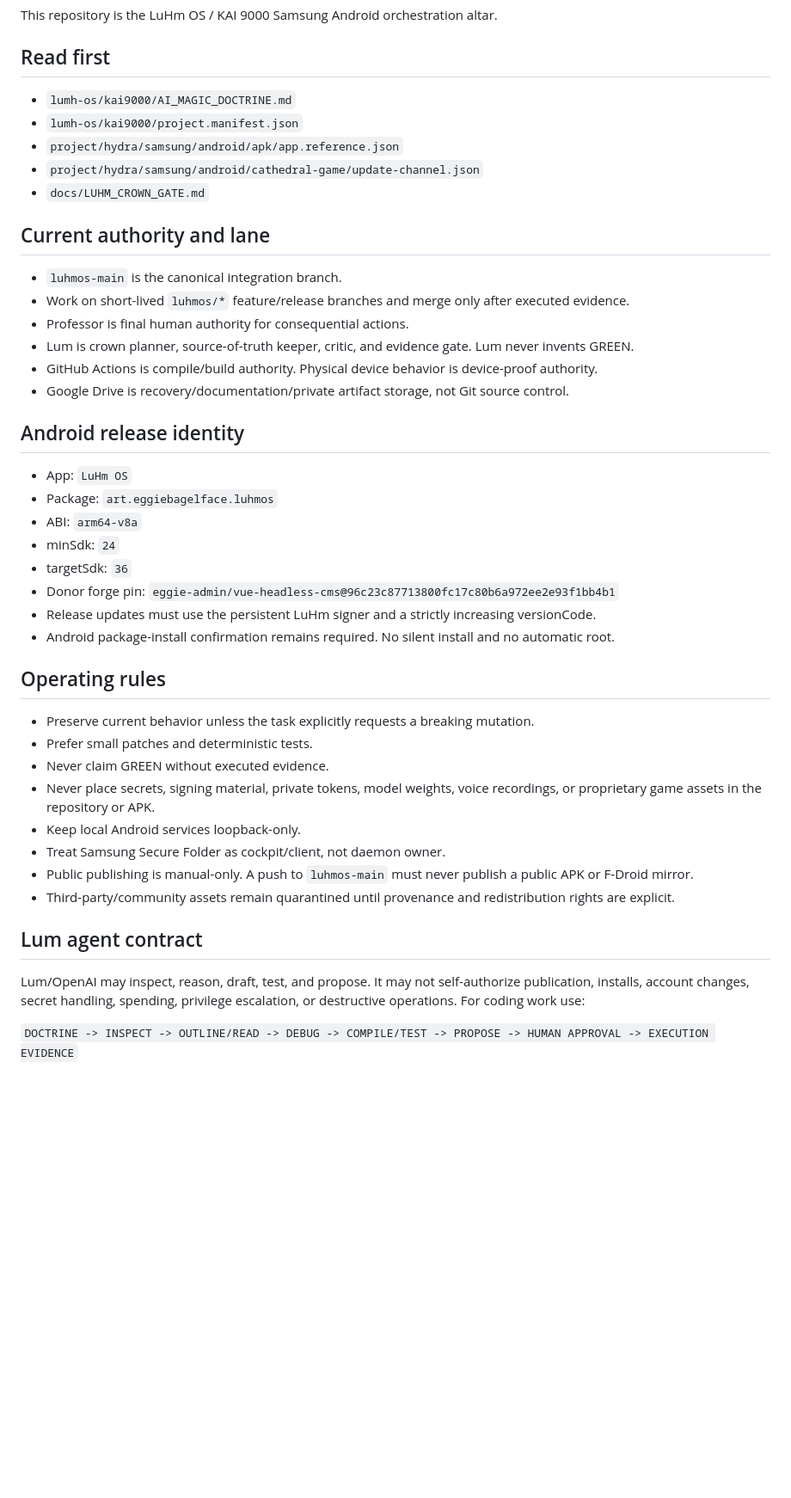
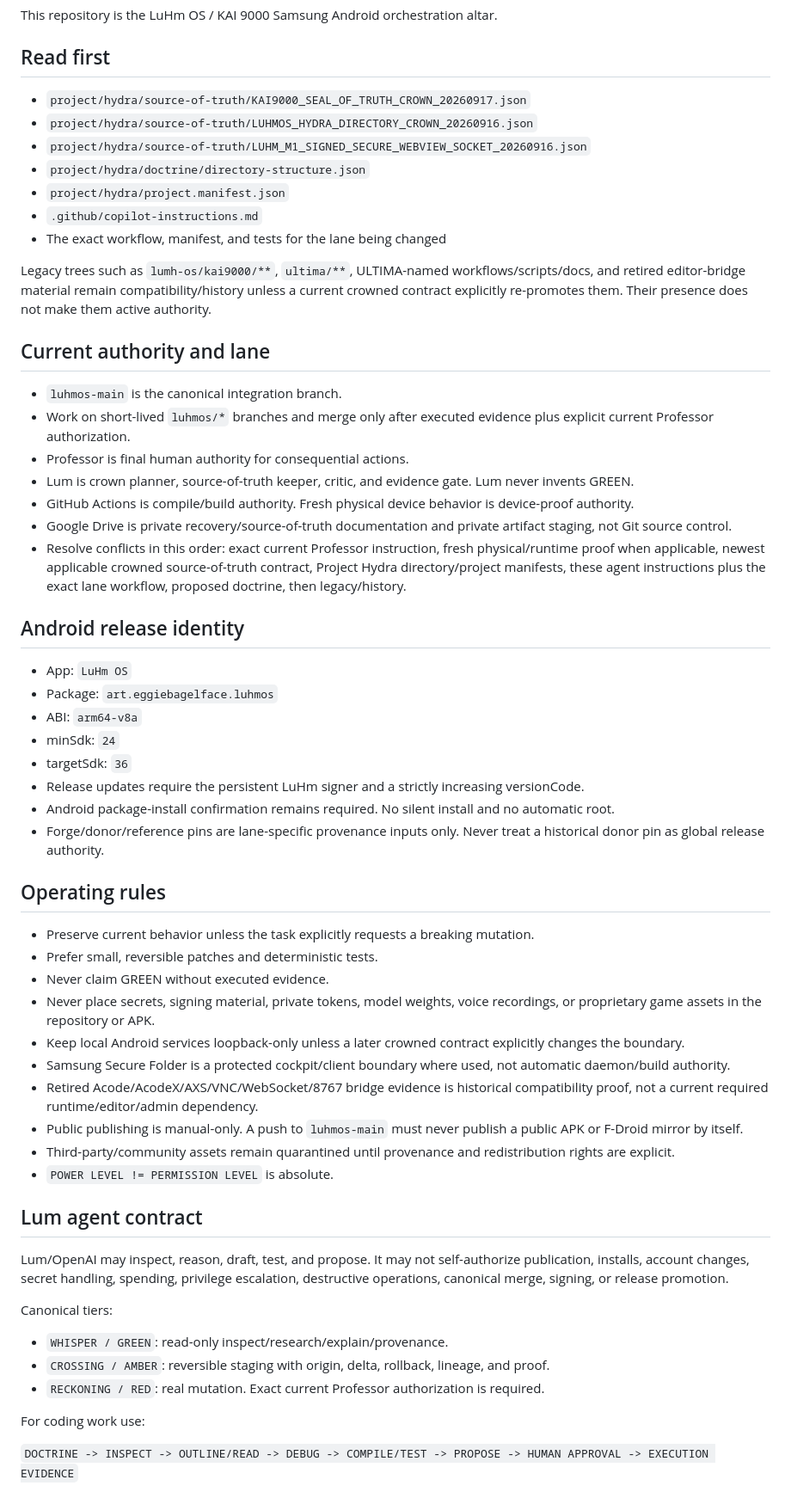
Before and after one commit to eggie-admin/hydra-shell-android, a Markdown page: AGENTS.md, the part around one of its changes. Shown at 86% size. Drawn GitHub-style; blank space fills up the shorter version.

Commit message:
doctrine: align AGENTS with crowned Project Hydra authority

```diff
--- a/AGENTS.md
+++ b/AGENTS.md
@@ -3,19 +3,24 @@
 This repository is the LuHm OS / KAI 9000 Samsung Android orchestration altar.
 
 ## Read first
-- `lumh-os/kai9000/AI_MAGIC_DOCTRINE.md`
-- `lumh-os/kai9000/project.manifest.json`
-- `project/hydra/samsung/android/apk/app.reference.json`
-- `project/hydra/samsung/android/cathedral-game/update-channel.json`
-- `docs/LUHM_CROWN_GATE.md`
+- `project/hydra/source-of-truth/KAI9000_SEAL_OF_TRUTH_CROWN_20260917.json`
+- `project/hydra/source-of-truth/LUHMOS_HYDRA_DIRECTORY_CROWN_20260916.json`
+- `project/hydra/source-of-truth/LUHM_M1_SIGNED_SECURE_WEBVIEW_SOCKET_20260916.json`
+- `project/hydra/doctrine/directory-structure.json`
+- `project/hydra/project.manifest.json`
+- `.github/copilot-instructions.md`
+- The exact workflow, manifest, and tests for the lane being changed
+
+Legacy trees such as `lumh-os/kai9000/**`, `ultima/**`, ULTIMA-named workflows/scripts/docs, and retired editor-bridge material remain compatibility/history unless a current crowned contract explicitly re-promotes them. Their presence does not make them active authority.
 
 ## Current authority and lane
 - `luhmos-main` is the canonical integration branch.
-- Work on short-lived `luhmos/*` feature/release branches and merge only after executed evidence.
+- Work on short-lived `luhmos/*` branches and merge only after executed evidence plus explicit current Professor authorization.
 - Professor is final human authority for consequential actions.
 - Lum is crown planner, source-of-truth keeper, critic, and evidence gate. Lum never invents GREEN.
-- GitHub Actions is compile/build authority. Physical device behavior is device-proof authority.
-- Google Drive is recovery/documentation/private artifact storage, not Git source control.
+- GitHub Actions is compile/build authority. Fresh physical device behavior is device-proof authority.
+- Google Drive is private recovery/source-of-truth documentation and private artifact staging, not Git source control.
+- Resolve conflicts in this order: exact current Professor instruction, fresh physical/runtime proof when applicable, newest applicable crowned source-of-truth contract, Project Hydra directory/project manifests, these agent instructions plus the exact lane workflow, proposed doctrine, then legacy/history.
 
 ## Android release identity
 - App: `LuHm OS`
@@ -23,22 +28,31 @@ This repository is the LuHm OS / KAI 9000 Samsung Android orchestration altar.
 - ABI: `arm64-v8a`
 - minSdk: `24`
 - targetSdk: `36`
-- Donor forge pin: `eggie-admin/vue-headless-cms@96c23c87713800fc17c80b6a972ee2e93f1bb4b1`
-- Release updates must use the persistent LuHm signer and a strictly increasing versionCode.
+- Release updates require the persistent LuHm signer and a strictly increasing versionCode.
 - Android package-install confirmation remains required. No silent install and no automatic root.
+- Forge/donor/reference pins are lane-specific provenance inputs only. Never treat a historical donor pin as global release authority.
 
 ## Operating rules
 - Preserve current behavior unless the task explicitly requests a breaking mutation.
-- Prefer small patches and deterministic tests.
+- Prefer small, reversible patches and deterministic tests.
 - Never claim GREEN without executed evidence.
 - Never place secrets, signing material, private tokens, model weights, voice recordings, or proprietary game assets in the repository or APK.
-- Keep local Android services loopback-only.
-- Treat Samsung Secure Folder as cockpit/client, not daemon owner.
-- Public publishing is manual-only. A push to `luhmos-main` must never publish a public APK or F-Droid mirror.
+- Keep local Android services loopback-only unless a later crowned contract explicitly changes the boundary.
+- Samsung Secure Folder is a protected cockpit/client boundary where used, not automatic daemon/build authority.
+- Retired Acode/AcodeX/AXS/VNC/WebSocket/8767 bridge evidence is historical compatibility proof, not a current required runtime/editor/admin dependency.
+- Public publishing is manual-only. A push to `luhmos-main` must never publish a public APK or F-Droid mirror by itself.
 - Third-party/community assets remain quarantined until provenance and redistribution rights are explicit.
+- `POWER LEVEL != PERMISSION LEVEL` is absolute.
 
 ## Lum agent contract
-Lum/OpenAI may inspect, reason, draft, test, and propose. It may not self-authorize publication, installs, account changes, secret handling, spending, privilege escalation, or destructive operations. For coding work use:
+Lum/OpenAI may inspect, reason, draft, test, and propose. It may not self-authorize publication, installs, account changes, secret handling, spending, privilege escalation, destructive operations, canonical merge, signing, or release promotion.
+
+Canonical tiers:
+- `WHISPER / GREEN`: read-only inspect/research/explain/provenance.
+- `CROSSING / AMBER`: reversible staging with origin, delta, rollback, lineage, and proof.
+- `RECKONING / RED`: real mutation. Exact current Professor authorization is required.
+
+For coding work use:
 
 `DOCTRINE -> INSPECT -> OUTLINE/READ -> DEBUG -> COMPILE/TEST -> PROPOSE -> HUMAN APPROVAL -> EXECUTION EVIDENCE`
 
```
Also changed, not shown: other parts of AGENTS.md (+10 -9 lines).
